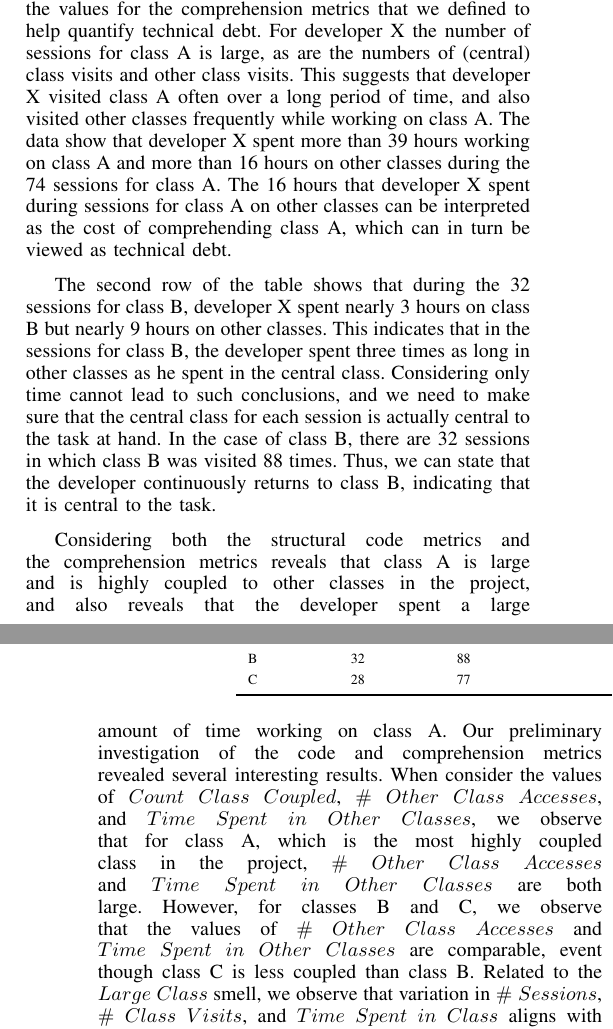
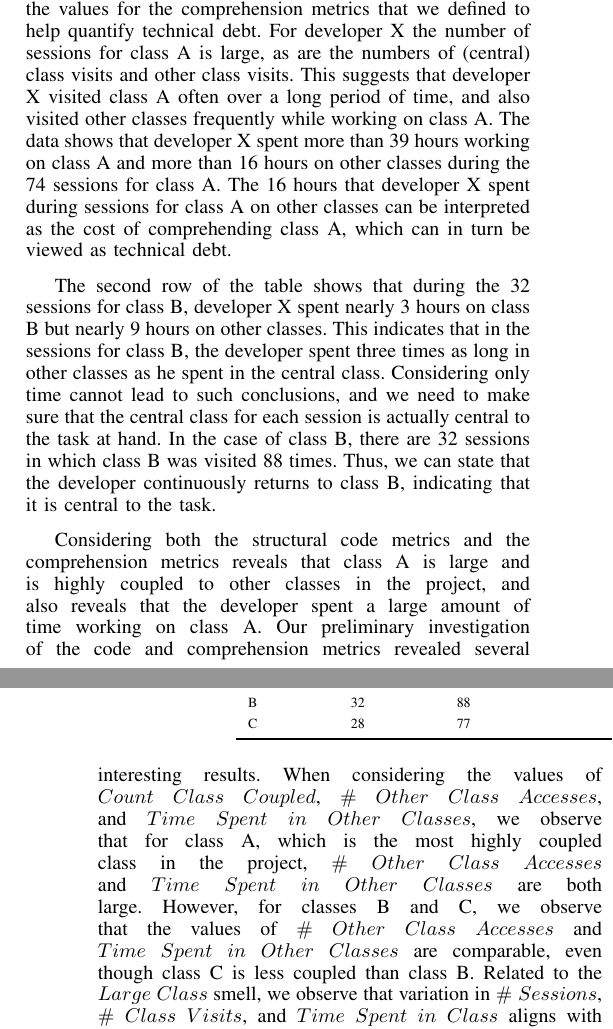
Before and after one commit to wbsnipes/QuantifyingTechDebt, a LaTeX paper (Main_Paper.tex, which reads AnalysisResults.tex): two parts of the columns of pages 3 and 4 of 5 before the commit and two parts of the columns of pages 3 and 4 of 4 after it, joined at a grey line, cut so that both start at the same text. Compiled offline with pdfLaTeX.

Commit message:
Minor edits to correct grammatical mistakes

```diff
--- a/AnalysisResults.tex
+++ b/AnalysisResults.tex
@@ -70,13 +70,13 @@ The large values for $Count~Line~Code$ and $Count~Declared~Method$ indicate clas
 
 In our analysis of the code comprehension data, we show the distribution of time for the most active classes in the data set. Figure~\ref{fig:ForPaper} shows a graph of the time spent in class and time spent in other classes for the top 11 classes in the data set. We ordered the data in descending order of time spent in the class. While class A has the greatest time spent in the class and time spent in other classes, the ratio varies among other classes.  In class E  the time spent in other classes while in session is much more than the time spent in the class itself. This shows the fact that there are times when the time spent comprehending other classes is much more than the time spent in the class itself.
 
-Table~\ref{fig:ClassAnalysisData} lists data for three classes worked on by the developer that we studied. The five rightmost columns list the values for the comprehension metrics that we defined to help quantify \TD. For developer X the number of sessions for class A is large, as are the numbers of (central) class visits and other class visits. This suggests that developer X visited class A often over a long period of time, and also visited other classes frequently while working on class A. The data show that developer X spent more than 39 hours working on class A and more than 16 hours on other classes during the 74 sessions for class A. The 16 hours that developer X spent during sessions for class A on other classes can be interpreted as the cost of comprehending class A, which can in turn be viewed as \TD.
+Table~\ref{fig:ClassAnalysisData} lists data for three classes worked on by the developer that we studied. The five rightmost columns list the values for the comprehension metrics that we defined to help quantify \TD. For developer X the number of sessions for class A is large, as are the numbers of (central) class visits and other class visits. This suggests that developer X visited class A often over a long period of time, and also visited other classes frequently while working on class A. The data shows that developer X spent more than 39 hours working on class A and more than 16 hours on other classes during the 74 sessions for class A. The 16 hours that developer X spent during sessions for class A on other classes can be interpreted as the cost of comprehending class A, which can in turn be viewed as \TD.
 
 The second row of the table shows that during the 32 sessions for class B, developer X spent nearly 3 hours on class B but nearly 9 hours on other classes. This indicates that in the sessions for class B, the developer spent three times as long in other classes as he spent in the central class. Considering only time cannot lead to such conclusions, and we need to make sure that the central class for each session is actually central to the task at hand. In the case of class B, there are 32 sessions in which class B was visited 88 times. Thus, we can state that the developer continuously returns to class B, indicating that it is central to the task.
 
 %Similar patterns can be seen in developer Y where each parameter is indicative of the fact that the considered class is indeed the central class and that the time spent navigating other classes has a significant impact in calculating \TD.
 
-Considering both the structural code metrics and the comprehension metrics reveals that class A is large and is highly coupled to other classes in the project, and also reveals that the developer spent a large amount of time working on class A. Our preliminary investigation of the code and comprehension metrics revealed several interesting results. When consider the values of $Count~Class~Coupled$, $\#~Other~Class~Accesses$, and $Time~Spent~in~Other~Classes$, we observe that for class A, which is the most highly coupled class in the project, $\#~Other~Class~Accesses$ and $Time~Spent~in~Other~Classes$ are both large. However, for classes B and C, we observe that the values of $\#~Other~Class~Accesses$ and $Time~Spent~in~Other~Classes$ are comparable, event though class C is less coupled than class B. Related to the $Large~Class$ smell, we observe that variation in $\#~Sessions$, $\#~Class~Visits$, and $Time~Spent~in~Class$ aligns with changes in $Count~Line~Code$. Among all three classes, decreases in $Count~Line~Code$ correspond to decreases in the values of $\#~Sessions$ and $\#~Class~Visits$.
+Considering both the structural code metrics and the comprehension metrics reveals that class A is large and is highly coupled to other classes in the project, and also reveals that the developer spent a large amount of time working on class A. Our preliminary investigation of the code and comprehension metrics revealed several interesting results. When considering the values of $Count~Class~Coupled$, $\#~Other~Class~Accesses$, and $Time~Spent~in~Other~Classes$, we observe that for class A, which is the most highly coupled class in the project, $\#~Other~Class~Accesses$ and $Time~Spent~in~Other~Classes$ are both large. However, for classes B and C, we observe that the values of $\#~Other~Class~Accesses$ and $Time~Spent~in~Other~Classes$ are comparable, even though class C is less coupled than class B. Related to the $Large~Class$ smell, we observe that variation in $\#~Sessions$, $\#~Class~Visits$, and $Time~Spent~in~Class$ aligns with changes in $Count~Line~Code$. Among all three classes, decreases in $Count~Line~Code$ correspond to decreases in the values of $\#~Sessions$ and $\#~Class~Visits$.
 
 The data presented in this analysis section provides the basic data for calculating interest payments.  There remain parameters to resolve calculation methods for estimation of interest payments and we describe plans to address these in the next section.
 
```
Also changed, not shown: Framework.tex (+2 -2 lines), Main_Paper.pdf.
